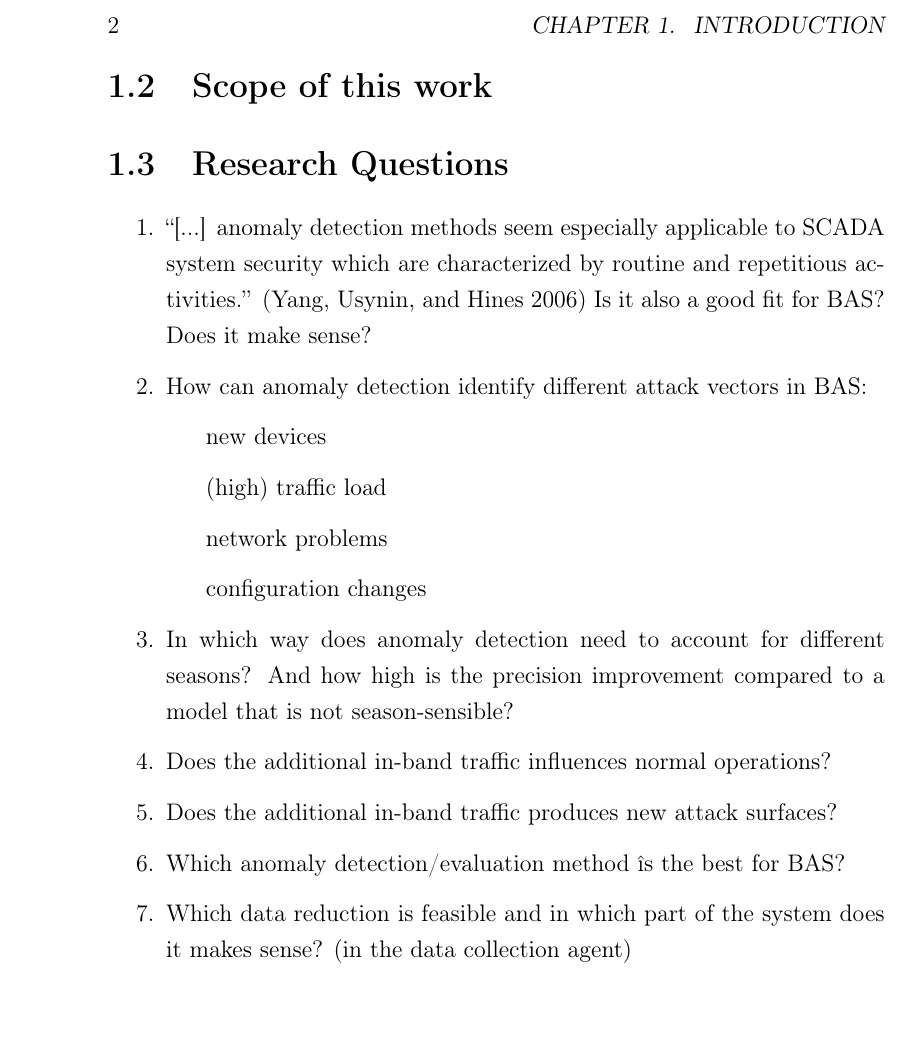
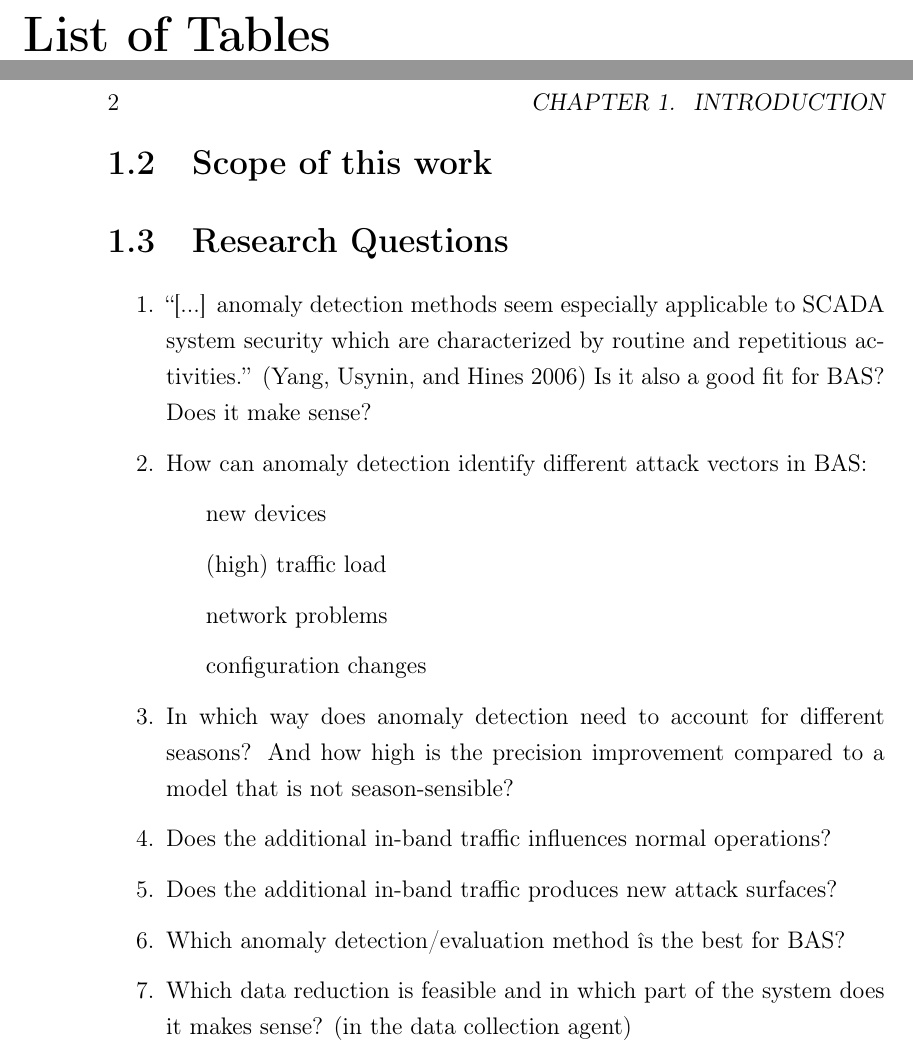
Before and after one commit to FreakyBytes/master-thesis, a LaTeX thesis (tex/master-thesis-peters.tex): part of page 7 of 25 before the commit and two parts of pages 7 and 9 of 27 after it, the two joined at a grey line, cut at the place of the change. Compiled offline with pdfLaTeX.

Commit message:
added tabel of tables

```diff
--- a/tex/master-thesis-peters.tex
+++ b/tex/master-thesis-peters.tex
@@ -135,6 +135,8 @@
 	\tableofcontents
 	% the lof
 	\listoffigures
+	% the lot
+	\listoftables
 
 	% --------------------------------------------------------------------------
 	% begin of actual document
```
